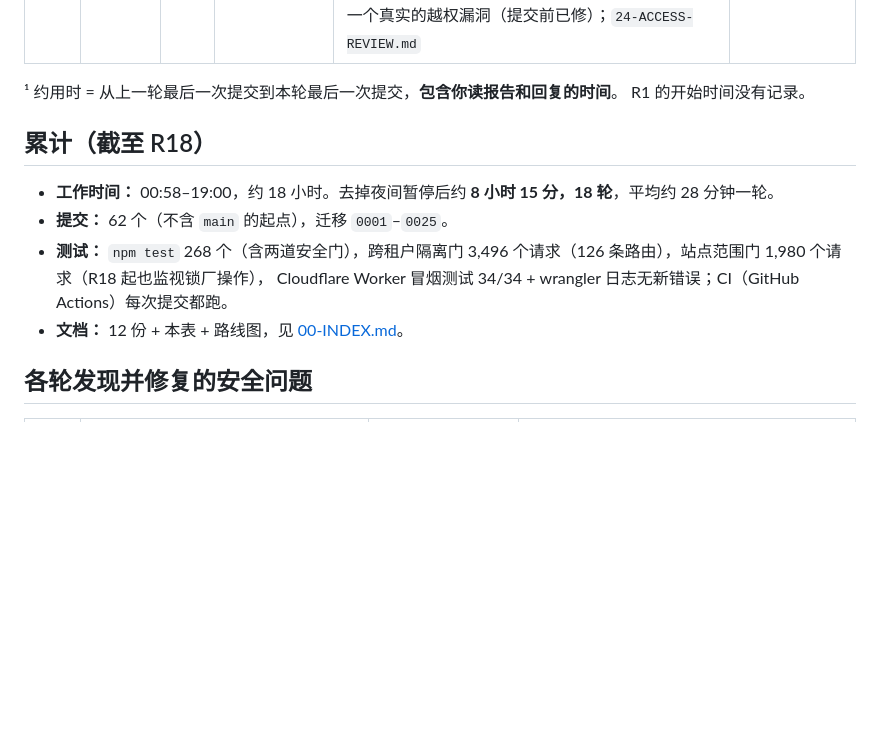
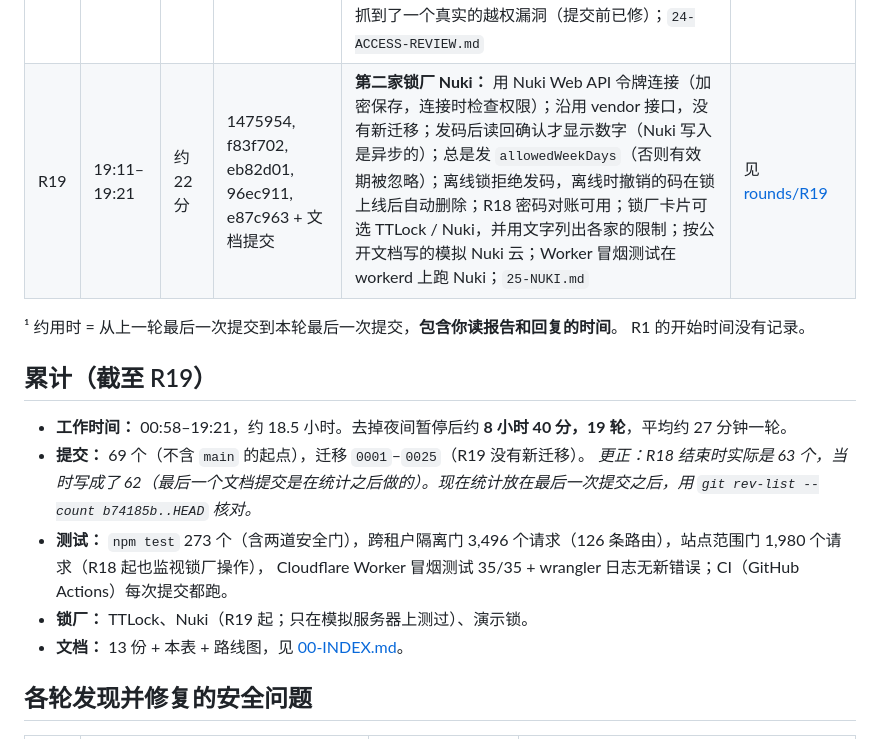
Before and after one commit to lin2mm/AccessX, a Markdown page: docs/90-ROUNDS.md, the part around the change. GitHub-like rendering; blank space fills up the shorter version.

Commit message:
R19: docs — round report, rounds log (commit count corrected), roadmap
Co-authored-by: arena-agent <297053741+arena-agent@users.noreply.github.com>

```diff
--- a/docs/90-ROUNDS.md
+++ b/docs/90-ROUNDS.md
@@ -32,17 +32,20 @@
 | R16 | 17:35–17:58 | 约 26 分 | b015735, 1ef1e18 + 文档提交 | **前台平板：** 配对（密钥只显示一次、只存哈希、不能发码也不能看名单）；访客用邀请邮箱自助签到（勾选到访须知、通知接待人）、临时访客（前台再发码或拒绝）、签退；手机 10 分钟二维码；打印在场访客名单（消防点名）；无依赖二维码生成器（与参考实现逐位一致）；注册页可选 **Cloudflare Turnstile**（连不上时拒绝放行）；`22-KIOSK.md` | 见 [rounds/R16](rounds/R16-2026-09-27-kiosk.md) |
 | R17 | 18:02–18:25 | 约 27 分 | cbcf483, 1b674f9, f6ce24c + 文档提交 | **日历邀请 → 访客预登记：** 会议里加上 `cal-…@` 地址 → 组织者收到一次性链接，勾选外部访客后才发邀请；支持 Google / Outlook（Windows 时区、`VTIMEZONE`）、改期、取消（撤销未用的邀请）；发件人永远收不到回复；Worker `email()` + Node 入口；**SCIM 兼容性回放**（Okta spec test、group push、Entra 两种 PATCH 风格，现有实现无需修改）；**前台临时访客 20 秒自动刷新 + 标签页提示**；`23-CALENDAR.md` | 见 [rounds/R17](rounds/R17-2026-09-27-calendar.md) |
 | R18 | 18:31–19:00 | 约 35 分 | a730692, e2c47f5, e2666f8 + 文档提交 | **访问复核：** 经理按站点确认人员、所有者确认管理员，不能确认自己；Remove 立即离开该站点的组并撤销码；提醒、过期通知、到期后批量移除未确认的、定期自动开始；进入证据包。**锁上密码对账**（不显示数字，删除非系统码，复查后记为已不存在）；**数据保留一览**；**批量邀请**（最多 100 个）。**站点范围门加强：** 监视发给锁厂的操作和审计记录，抓到了一个真实的越权漏洞（提交前已修）；`24-ACCESS-REVIEW.md` | 见 [rounds/R18](rounds/R18-2026-09-27-access-review.md) |
+| R19 | 19:11–19:21 | 约 22 分 | 1475954, f83f702, eb82d01, 96ec911, e87c963 + 文档提交 | **第二家锁厂 Nuki：** 用 Nuki Web API 令牌连接（加密保存，连接时检查权限）；沿用 vendor 接口，没有新迁移；发码后读回确认才显示数字（Nuki 写入是异步的）；总是发 `allowedWeekDays`（否则有效期被忽略）；离线锁拒绝发码，离线时撤销的码在锁上线后自动删除；R18 密码对账可用；锁厂卡片可选 TTLock / Nuki，并用文字列出各家的限制；按公开文档写的模拟 Nuki 云；Worker 冒烟测试在 workerd 上跑 Nuki；`25-NUKI.md` | 见 [rounds/R19](rounds/R19-2026-09-27-nuki.md) |
 
 ¹ 约用时 = 从上一轮最后一次提交到本轮最后一次提交，**包含你读报告和回复的时间**。
 R1 的开始时间没有记录。
 
-## 累计（截至 R18）
+## 累计（截至 R19）
 
-- **工作时间：** 00:58–19:00，约 18 小时。去掉夜间暂停后约 **8 小时 15 分，18 轮**，平均约 28 分钟一轮。
-- **提交：** 62 个（不含 `main` 的起点），迁移 `0001`–`0025`。
-- **测试：** `npm test` 268 个（含两道安全门），跨租户隔离门 3,496 个请求（126 条路由），站点范围门 1,980 个请求（R18 起也监视锁厂操作），
-  Cloudflare Worker 冒烟测试 34/34 + wrangler 日志无新错误；CI（GitHub Actions）每次提交都跑。
-- **文档：** 12 份 + 本表 + 路线图，见 [00-INDEX.md](00-INDEX.md)。
+- **工作时间：** 00:58–19:21，约 18.5 小时。去掉夜间暂停后约 **8 小时 40 分，19 轮**，平均约 27 分钟一轮。
+- **提交：** 69 个（不含 `main` 的起点），迁移 `0001`–`0025`（R19 没有新迁移）。
+  *更正：R18 结束时实际是 63 个，当时写成了 62（最后一个文档提交是在统计之后做的）。现在统计放在最后一次提交之后，用 `git rev-list --count b74185b..HEAD` 核对。*
+- **测试：** `npm test` 273 个（含两道安全门），跨租户隔离门 3,496 个请求（126 条路由），站点范围门 1,980 个请求（R18 起也监视锁厂操作），
+  Cloudflare Worker 冒烟测试 35/35 + wrangler 日志无新错误；CI（GitHub Actions）每次提交都跑。
+- **锁厂：** TTLock、Nuki（R19 起；只在模拟服务器上测过）、演示锁。
+- **文档：** 13 份 + 本表 + 路线图，见 [00-INDEX.md](00-INDEX.md)。
 
 ## 各轮发现并修复的安全问题
 
```
Also changed, not shown: docs/91-ROADMAP.md (+7 -6 lines), docs/rounds/R19-2026-09-27-nuki.md (added, +106 -0 lines).
